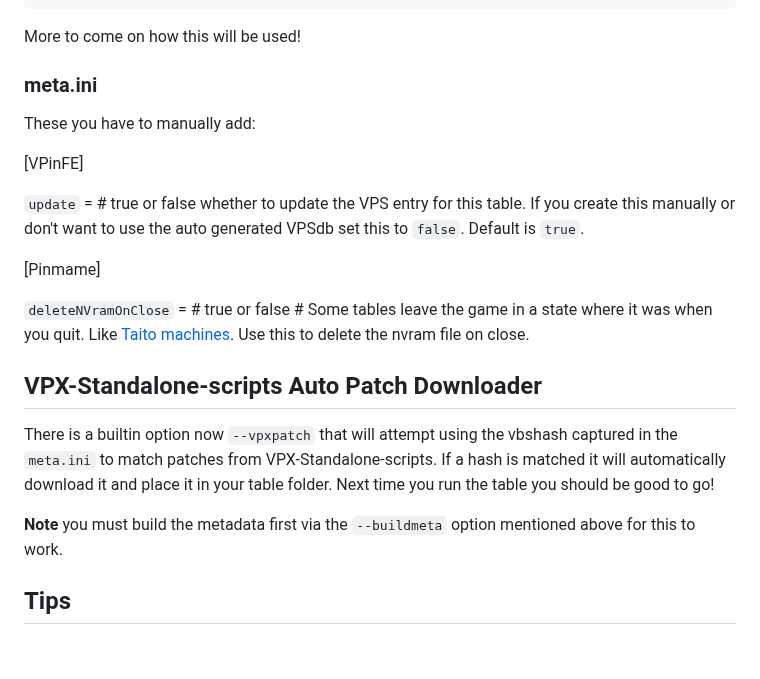
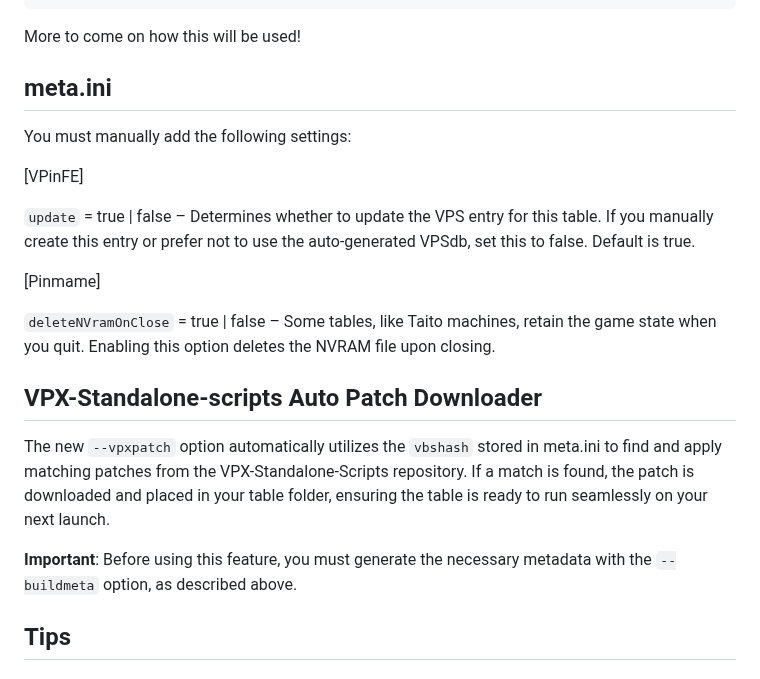
Before and after one commit to superhac/vpinfe, a Markdown page: README.md, the part around one of its changes. GitHub-like rendering.

````diff
--- a/README.md
+++ b/README.md
@@ -157,22 +185,22 @@ rom = andromed
 ```
 More to come on how this will be used!
 
-### meta.ini
+## meta.ini
 
-These you have to manually add:
+You must manually add the following settings:
 
 [VPinFE]
 
-`update` = # true or false whether to update the VPS entry for this table.  If you create this manually or don't want to use the auto generated VPSdb set this to `false`. Default is `true`.
+`update` = true | false – Determines whether to update the VPS entry for this table. If you manually create this entry or prefer not to use the auto-generated VPSdb, set this to false. Default is true.
 
 [Pinmame]
 
-`deleteNVramOnClose` = # true or false # Some tables leave the game in a state where it was when you quit.  Like [Taito machines](https://github.com/jsm174/vpx-standalone-scripts/issues/89).  Use this to delete the nvram file on close.
+`deleteNVramOnClose` = true | false – Some tables, like Taito machines, retain the game state when you quit. Enabling this option deletes the NVRAM file upon closing.
 
 ## VPX-Standalone-scripts Auto Patch Downloader
-There is a builtin option now `--vpxpatch` that will attempt using the vbshash captured in the `meta.ini` to match patches from VPX-Standalone-scripts.  If a hash is matched it will automatically download it and place it in your table folder.  Next time you run the table you should be good to go!
+The new `--vpxpatch` option automatically utilizes the `vbshash` stored in meta.ini to find and apply matching patches from the VPX-Standalone-Scripts repository. If a match is found, the patch is downloaded and placed in your table folder, ensuring the table is ready to run seamlessly on your next launch.
 
-__Note__ you must build the metadata first via the `--buildmeta` option mentioned above for this to work.
+__Important__: Before using this feature, you must generate the necessary metadata with the `--buildmeta` option, as described above.
 
 ## Tips
 
````
Also changed, not shown: other parts of README.md (+52 -24 lines).
